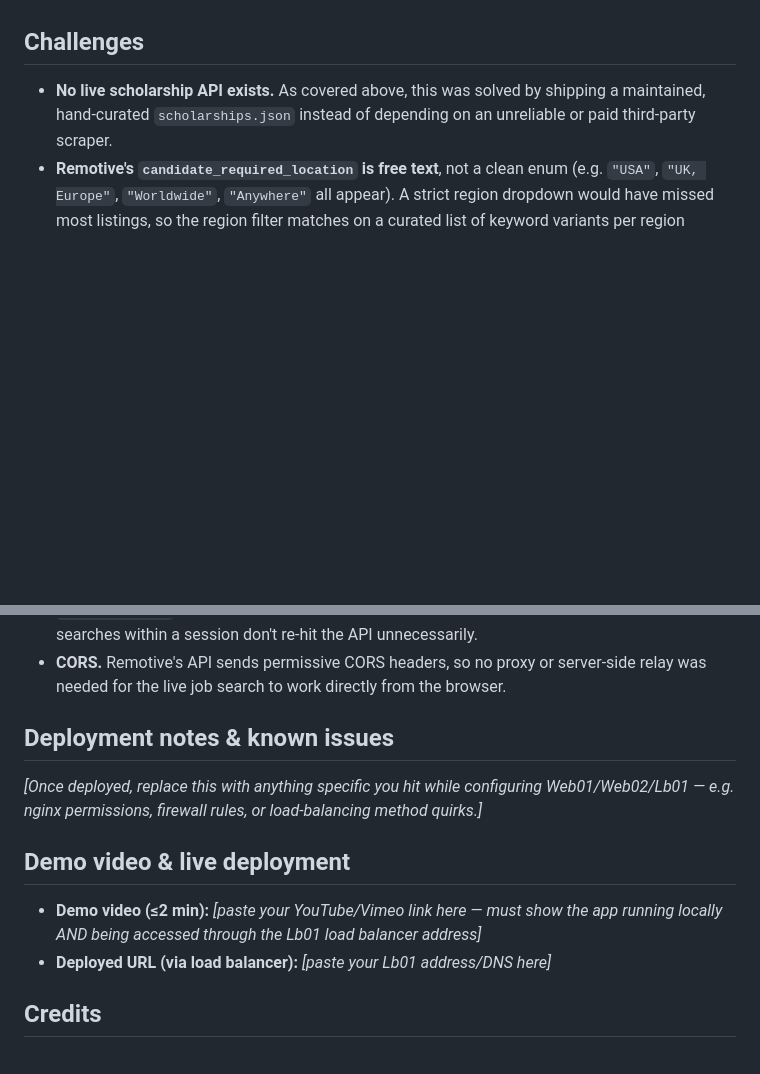
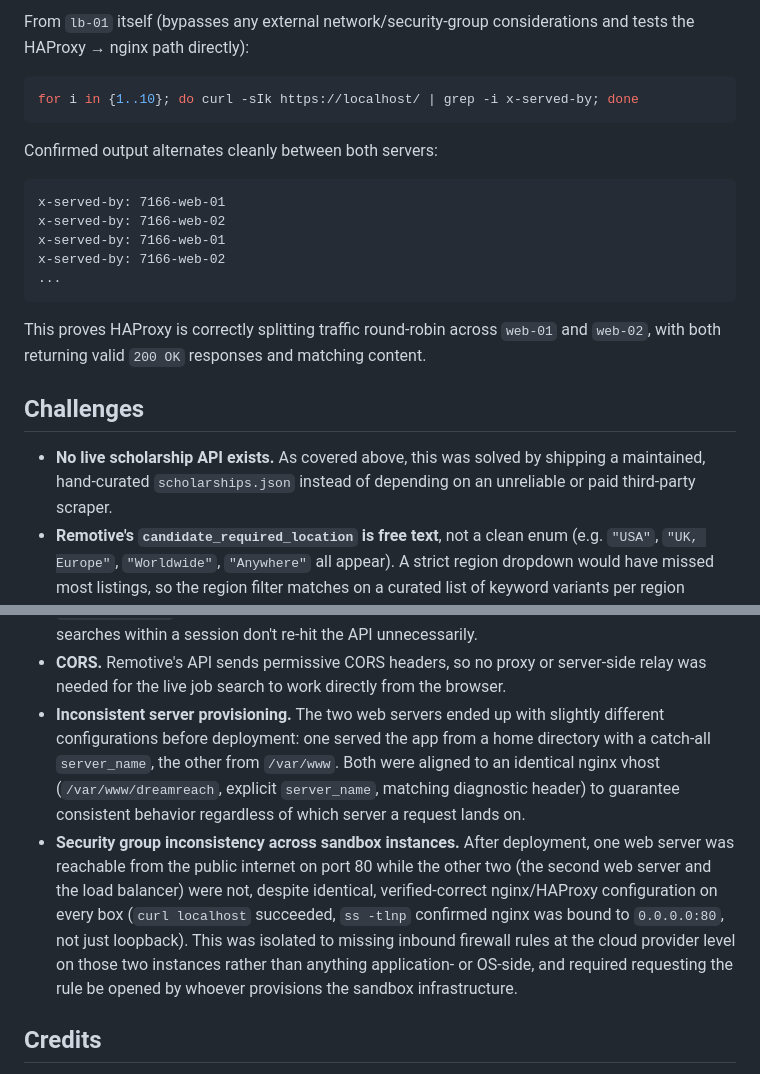
Before and after one commit to k-kuol/DreamReach, a Markdown page: README.md, 2 parts joined by grey strips. Drawn GitHub-style; blank space fills up the shorter version.

````diff
--- a/README.md
+++ b/README.md
@@ -132,3 +193,23 @@ whichever load-balancing method (round robin / least-conn) you used.]_
+From `lb-01` itself (bypasses any external network/security-group
+considerations and tests the HAProxy → nginx path directly):
+
+```bash
+for i in {1..10}; do curl -sIk https://localhost/ | grep -i x-served-by; done
+```
+
+Confirmed output alternates cleanly between both servers:
+
+```
+x-served-by: 7166-web-01
+x-served-by: 7166-web-02
+x-served-by: 7166-web-01
+x-served-by: 7166-web-02
+...
+```
+
+This proves HAProxy is correctly splitting traffic round-robin across
+`web-01` and `web-02`, with both returning valid `200 OK` responses and
+matching content.
 
 ## Challenges
 
@@ -154,19 +235,23 @@ whichever load-balancing method (round robin / least-conn) you used.]_
 - **CORS.** Remotive's API sends permissive CORS headers, so no proxy or
   server-side relay was needed for the live job search to work directly from
   the browser.
-
-## Deployment notes & known issues
-
-_[Once deployed, replace this with anything specific you hit while
-configuring Web01/Web02/Lb01 — e.g. nginx permissions, firewall rules, or
-load-balancing method quirks.]_
-
-## Demo video & live deployment
-
-- **Demo video (≤2 min):** _[paste your YouTube/Vimeo link here — must show
-  the app running locally AND being accessed through the Lb01 load balancer
-  address]_
-- **Deployed URL (via load balancer):** _[paste your Lb01 address/DNS here]_
+- **Inconsistent server provisioning.** The two web servers ended up with
+  slightly different configurations before deployment: one served the app
+  from a home directory with a catch-all `server_name`, the other from
+  `/var/www`. Both were aligned to an identical nginx vhost
+  (`/var/www/dreamreach`, explicit `server_name`, matching diagnostic
+  header) to guarantee consistent behavior regardless of which server a
+  request lands on.
+- **Security group inconsistency across sandbox instances.** After
+  deployment, one web server was reachable from the public internet on port
+  80 while the other two (the second web server and the load balancer) were
+  not, despite identical, verified-correct nginx/HAProxy configuration on
+  every box (`curl localhost` succeeded, `ss -tlnp` confirmed nginx was
+  bound to `0.0.0.0:80`, not just loopback). This was isolated to missing
+  inbound firewall rules at the cloud provider level on those two
+  instances rather than anything application- or OS-side, and required
+  requesting the rule be opened by whoever provisions the sandbox
+  infrastructure.
 
 ## Credits
 
````
Also changed, not shown: other parts of README.md (+109 -48 lines).
